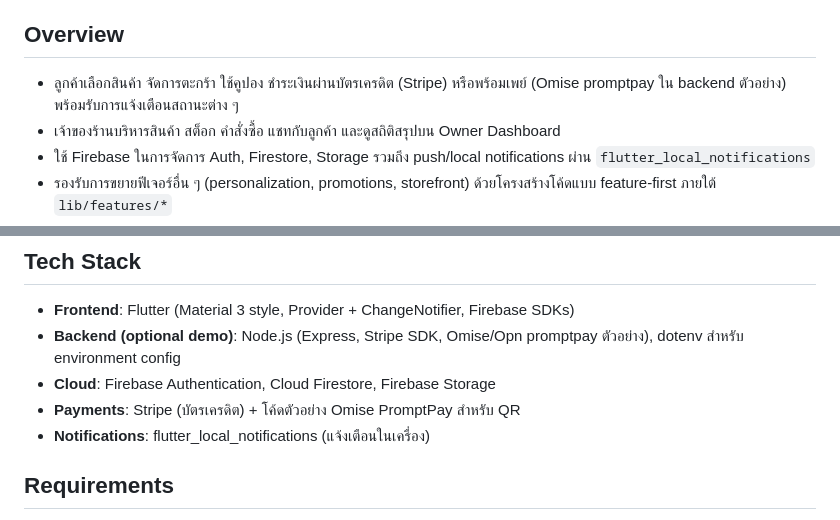
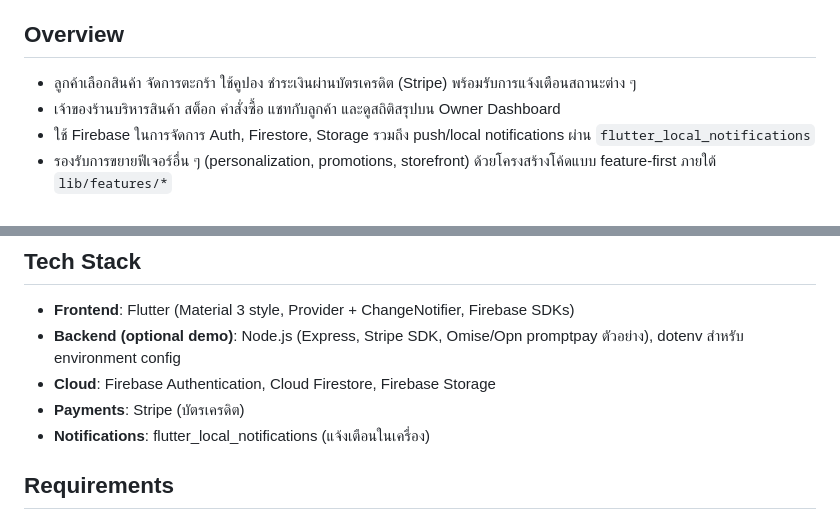
Before and after one commit to Thiitporn/HOMEMADE_BLISS, a Markdown page: README.md, 2 parts joined by grey strips. GitHub-like rendering.

Commit message:
Update payment options in README
Removed mention of Omise PromptPay from payment options.

```diff
--- a/README.md
+++ b/README.md
@@ -16,7 +16,7 @@ Homemade Bliss คือแอปพลิเคชันไมโครคอ
 - [Resources](#resources)
 
 ## Overview
-- ลูกค้าเลือกสินค้า จัดการตะกร้า ใช้คูปอง ชำระเงินผ่านบัตรเครดิต (Stripe) หรือพร้อมเพย์ (Omise promptpay ใน backend ตัวอย่าง) พร้อมรับการแจ้งเตือนสถานะต่าง ๆ
+- ลูกค้าเลือกสินค้า จัดการตะกร้า ใช้คูปอง ชำระเงินผ่านบัตรเครดิต (Stripe) พร้อมรับการแจ้งเตือนสถานะต่าง ๆ
 - เจ้าของร้านบริหารสินค้า สต็อก คำสั่งซื้อ แชทกับลูกค้า และดูสถิติสรุปบน Owner Dashboard
 - ใช้ Firebase ในการจัดการ Auth, Firestore, Storage รวมถึง push/local notifications ผ่าน `flutter_local_notifications`
 - รองรับการขยายฟีเจอร์อื่น ๆ (personalization, promotions, storefront) ด้วยโครงสร้างโค้ดแบบ feature-first ภายใต้ `lib/features/*`
@@ -31,7 +31,7 @@ Homemade Bliss คือแอปพลิเคชันไมโครคอ
 - **Frontend**: Flutter (Material 3 style, Provider + ChangeNotifier, Firebase SDKs)
 - **Backend (optional demo)**: Node.js (Express, Stripe SDK, Omise/Opn promptpay ตัวอย่าง), dotenv สำหรับ environment config
 - **Cloud**: Firebase Authentication, Cloud Firestore, Firebase Storage
-- **Payments**: Stripe (บัตรเครดิต) + โค้ดตัวอย่าง Omise PromptPay สำหรับ QR
+- **Payments**: Stripe (บัตรเครดิต)
 - **Notifications**: flutter_local_notifications (แจ้งเตือนในเครื่อง)
 
 ## Requirements
```
